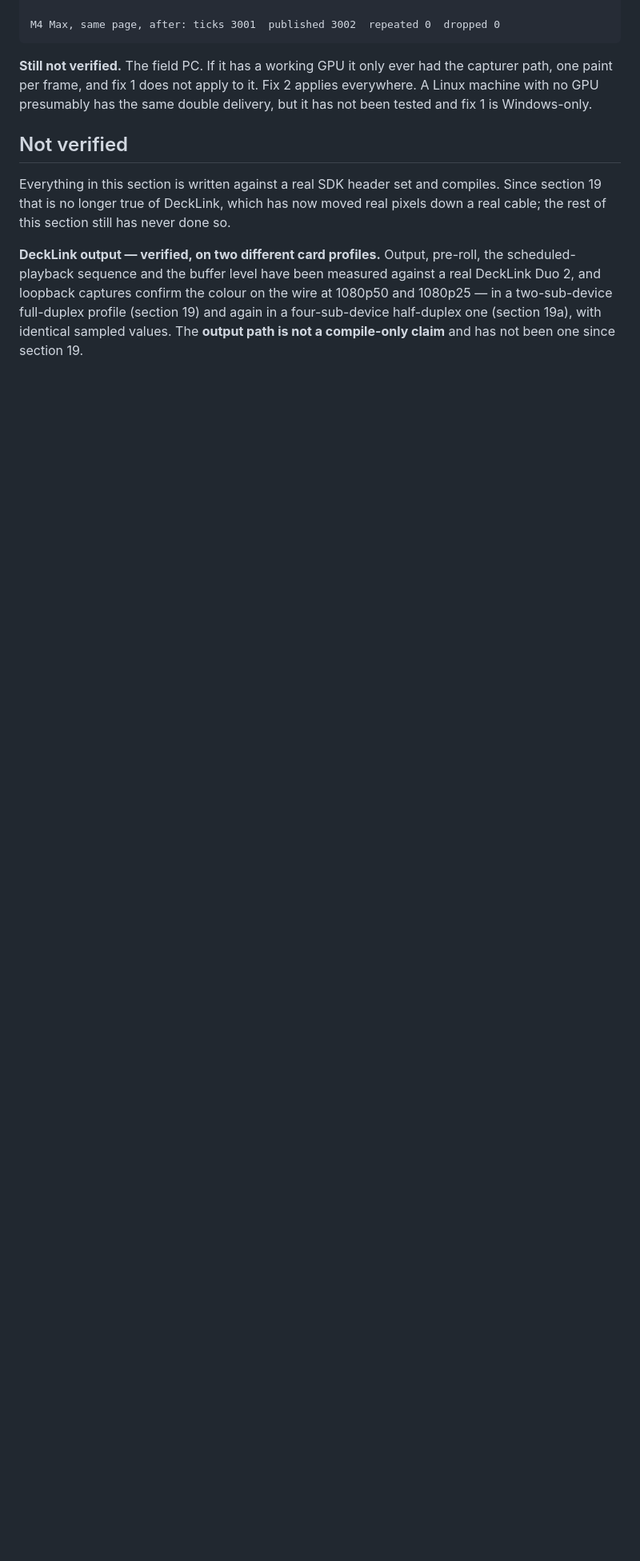
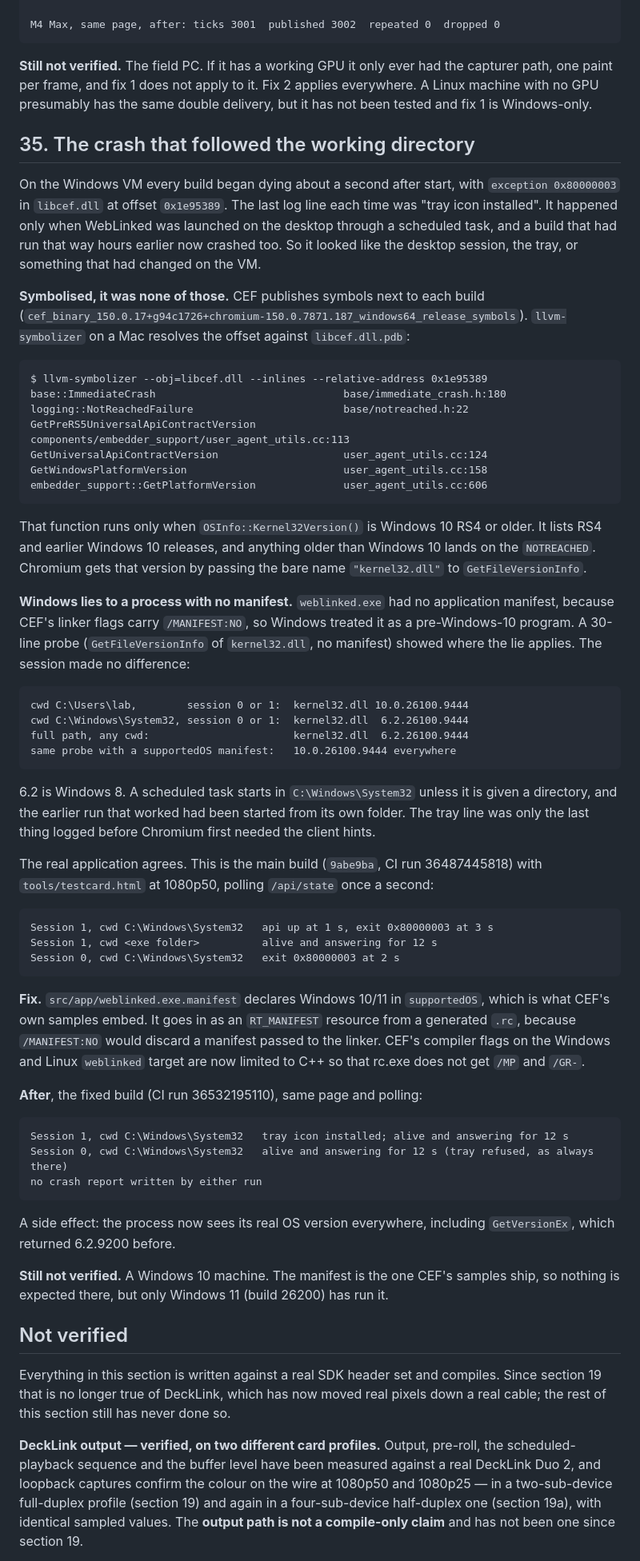
Before and after one commit to stoatworks-labs/weblinked, a Markdown page: docs/04-verification.md, the part around the change. Shown at 80% size. Drawn GitHub-style; blank space fills up the shorter version.

Commit message:
Verification §35 and CHANGELOG: the crash that followed the working directory
Co-Authored-By: Claude Opus 5.5 <noreply@anthropic.com>

````diff
--- a/docs/04-verification.md
+++ b/docs/04-verification.md
@@ -2416,6 +2416,84 @@ the capturer path, one paint per frame, and fix 1 does not apply to it. Fix 2
 applies everywhere. A Linux machine with no GPU presumably has the same double
 delivery, but it has not been tested and fix 1 is Windows-only.
 
+## 35. The crash that followed the working directory
+
+On the Windows VM every build began dying about a second after start, with
+`exception 0x80000003` in `libcef.dll` at offset `0x1e95389`. The last log line
+each time was "tray icon installed". It happened only when WebLinked was
+launched on the desktop through a scheduled task, and a build that had run that
+way hours earlier now crashed too. So it looked like the desktop session, the
+tray, or something that had changed on the VM.
+
+**Symbolised, it was none of those.** CEF publishes symbols next to each build
+(`cef_binary_150.0.17+g94c1726+chromium-150.0.7871.187_windows64_release_symbols`).
+`llvm-symbolizer` on a Mac resolves the offset against `libcef.dll.pdb`:
+
+```
+$ llvm-symbolizer --obj=libcef.dll --inlines --relative-address 0x1e95389
+base::ImmediateCrash                              base/immediate_crash.h:180
+logging::NotReachedFailure                        base/notreached.h:22
+GetPreRS5UniversalApiContractVersion              components/embedder_support/user_agent_utils.cc:113
+GetUniversalApiContractVersion                    user_agent_utils.cc:124
+GetWindowsPlatformVersion                         user_agent_utils.cc:158
+embedder_support::GetPlatformVersion              user_agent_utils.cc:606
+```
+
+That function runs only when `OSInfo::Kernel32Version()` is Windows 10 RS4 or
+older. It lists RS4 and earlier Windows 10 releases, and anything older than
+Windows 10 lands on the `NOTREACHED`. Chromium gets that version by passing the
+bare name `"kernel32.dll"` to `GetFileVersionInfo`.
+
+**Windows lies to a process with no manifest.** `weblinked.exe` had no
+application manifest, because CEF's linker flags carry `/MANIFEST:NO`, so
+Windows treated it as a pre-Windows-10 program. A 30-line probe
+(`GetFileVersionInfo` of `kernel32.dll`, no manifest) showed where the lie
+applies. The session made no difference:
+
+```
+cwd C:\Users\lab,        session 0 or 1:  kernel32.dll 10.0.26100.9444
+cwd C:\Windows\System32, session 0 or 1:  kernel32.dll  6.2.26100.9444
+full path, any cwd:                       kernel32.dll  6.2.26100.9444
+same probe with a supportedOS manifest:   10.0.26100.9444 everywhere
+```
+
+6.2 is Windows 8. A scheduled task starts in `C:\Windows\System32` unless it is
+given a directory, and the earlier run that worked had been started from its own
+folder. The tray line was only the last thing logged before Chromium first
+needed the client hints.
+
+The real application agrees. This is the main build (`9abe9ba`, CI run
+36487445818) with `tools/testcard.html` at 1080p50, polling `/api/state` once a
+second:
+
+```
+Session 1, cwd C:\Windows\System32   api up at 1 s, exit 0x80000003 at 3 s
+Session 1, cwd <exe folder>          alive and answering for 12 s
+Session 0, cwd C:\Windows\System32   exit 0x80000003 at 2 s
+```
+
+**Fix.** `src/app/weblinked.exe.manifest` declares Windows 10/11 in
+`supportedOS`, which is what CEF's own samples embed. It goes in as an
+`RT_MANIFEST` resource from a generated `.rc`, because `/MANIFEST:NO` would
+discard a manifest passed to the linker. CEF's compiler flags on the Windows and
+Linux `weblinked` target are now limited to C++ so that rc.exe does not get
+`/MP` and `/GR-`.
+
+**After**, the fixed build (CI run 36532195110), same page and polling:
+
+```
+Session 1, cwd C:\Windows\System32   tray icon installed; alive and answering for 12 s
+Session 0, cwd C:\Windows\System32   alive and answering for 12 s (tray refused, as always there)
+no crash report written by either run
+```
+
+A side effect: the process now sees its real OS version everywhere, including
+`GetVersionEx`, which returned 6.2.9200 before.
+
+**Still not verified.** A Windows 10 machine. The manifest is the one CEF's
+samples ship, so nothing is expected there, but only Windows 11 (build 26200)
+has run it.
+
 ## Not verified
 
 Everything in this section is written against a real SDK header set and compiles.
````
Also changed, not shown: CHANGELOG.md (+7 -0 lines).
